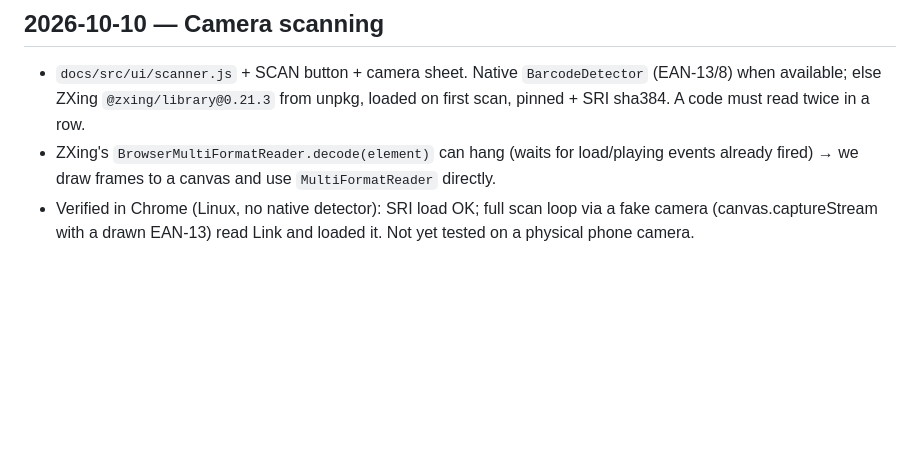
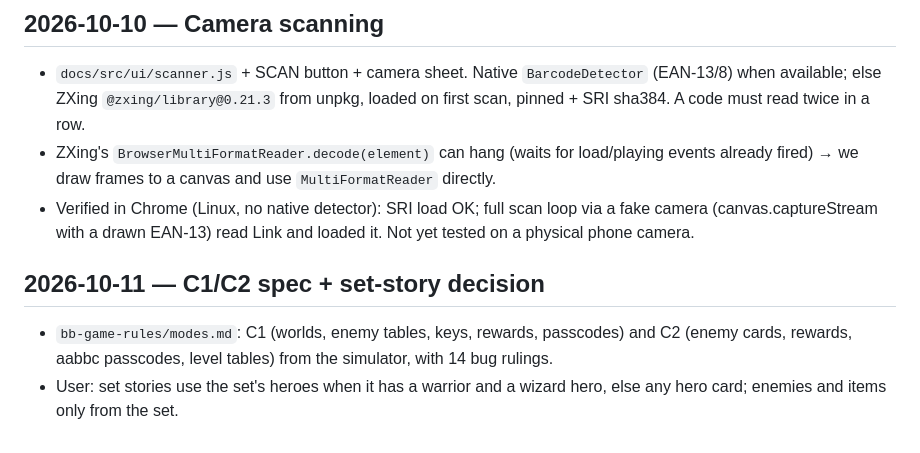
Before and after one commit to kelu124/barcodebattler, a Markdown page: .claude/done.md, the part around the change. Drawn GitHub-style; blank space fills up the shorter version.

Commit message:
Spec C1 story and C2 enemy-card modes
Why: exact tables and flows extracted from the simulator before implementing the modes; bug rulings and the set-story rule recorded.

Co-Authored-By: Claude Opus 5.5 <noreply@anthropic.com>

```diff
--- a/.claude/done.md
+++ b/.claude/done.md
@@ -93,3 +93,7 @@ Newest at the bottom. Format: `## YYYY-MM-DD — title`, then bullets (what, why
 - `docs/src/ui/scanner.js` + SCAN button + camera sheet. Native `BarcodeDetector` (EAN-13/8) when available; else ZXing `@zxing/library@0.21.3` from unpkg, loaded on first scan, pinned + SRI sha384. A code must read twice in a row.
 - ZXing's `BrowserMultiFormatReader.decode(element)` can hang (waits for load/playing events already fired) → we draw frames to a canvas and use `MultiFormatReader` directly.
 - Verified in Chrome (Linux, no native detector): SRI load OK; full scan loop via a fake camera (canvas.captureStream with a drawn EAN-13) read Link and loaded it. Not yet tested on a physical phone camera.
+
+## 2026-10-11 — C1/C2 spec + set-story decision
+- `bb-game-rules/modes.md`: C1 (worlds, enemy tables, keys, rewards, passcodes) and C2 (enemy cards, rewards, aabbc passcodes, level tables) from the simulator, with 14 bug rulings.
+- User: set stories use the set's heroes when it has a warrior and a wizard hero, else any hero card; enemies and items only from the set.
```
Also changed, not shown: 2 other files.
